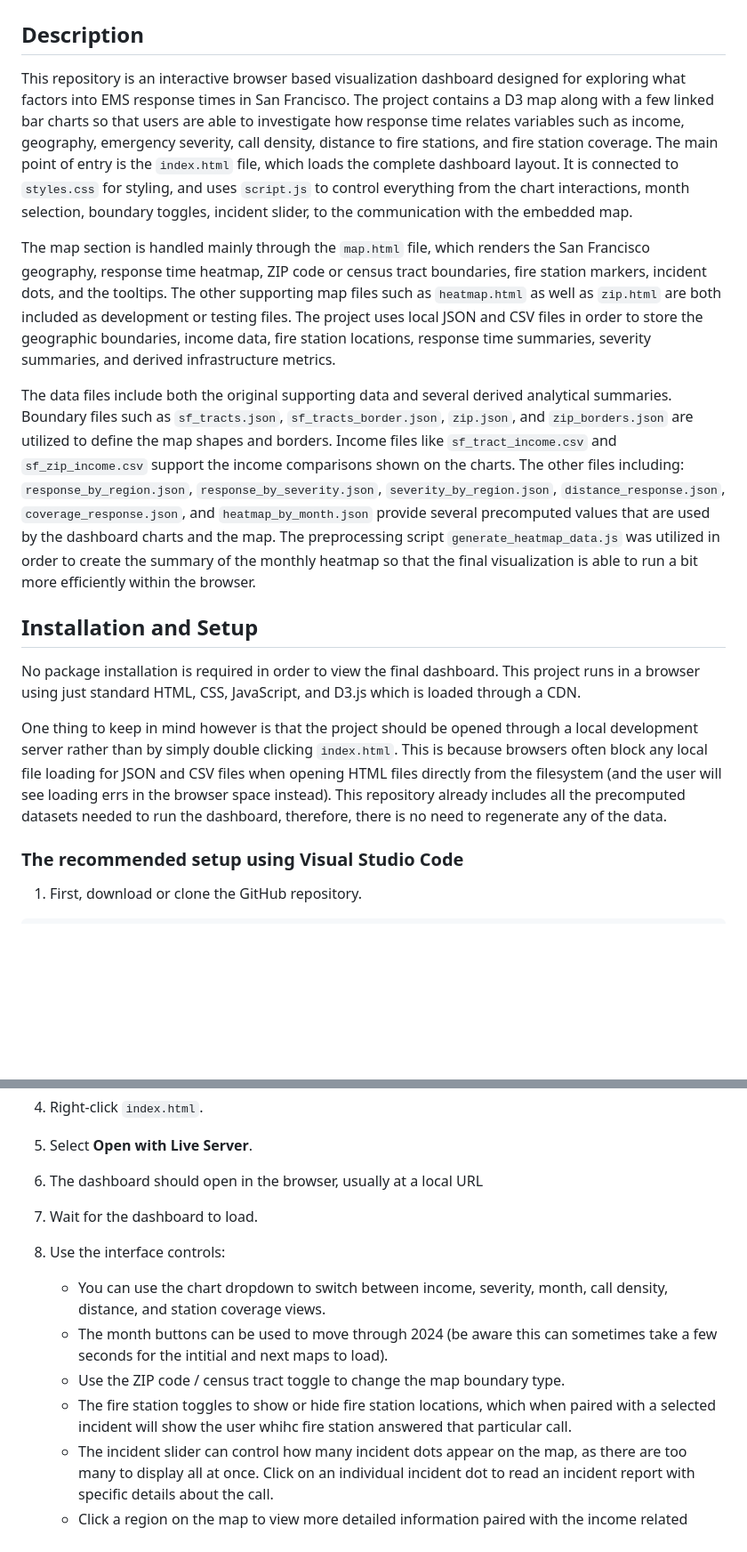
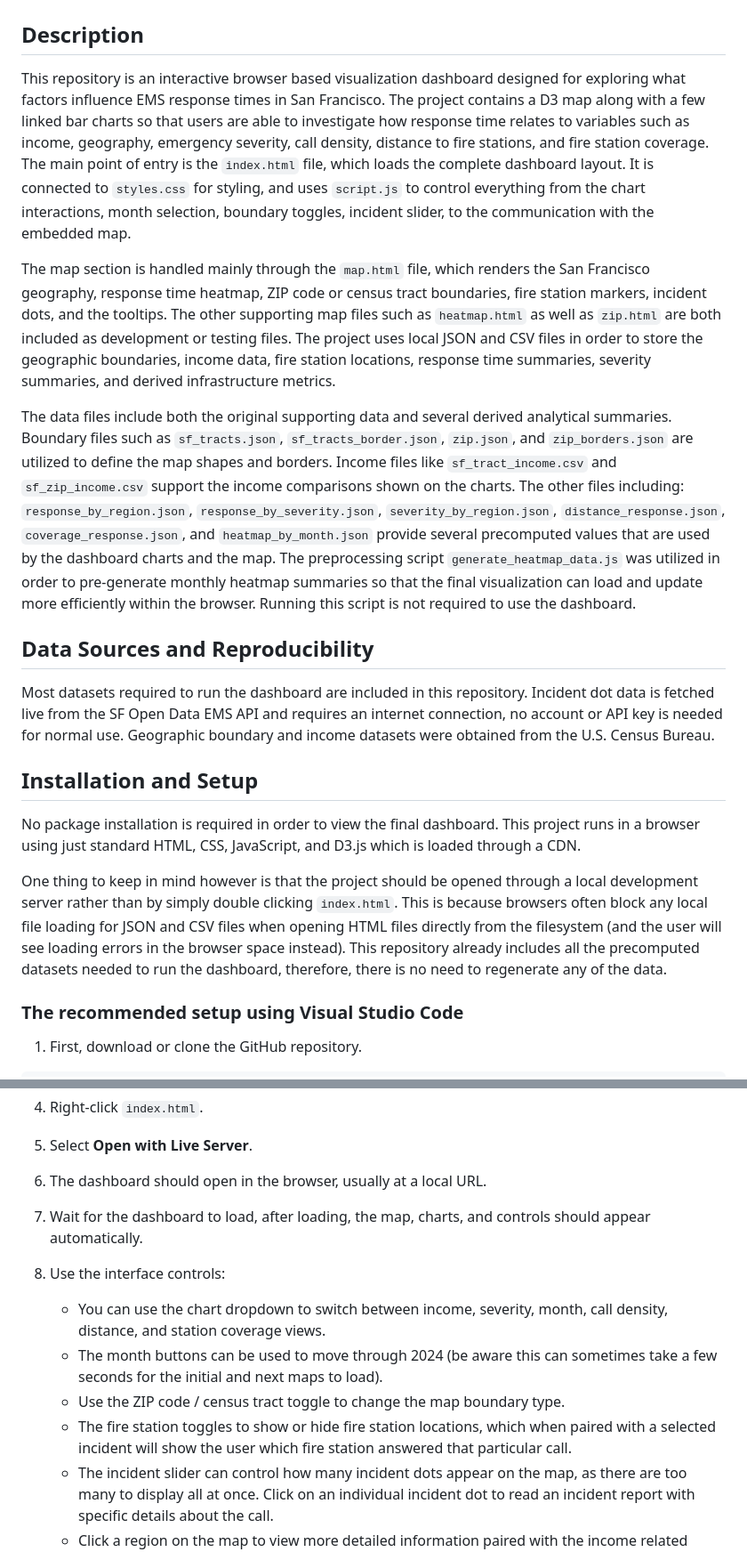
Before and after one commit to curtischen1/ecs163-team19, a Markdown page: README.md, 2 parts joined by grey strips. Shown at 89% size. Rendered like a GitHub page; blank space fills up the shorter version.

Commit message:
readme touch-ups

```diff
--- a/README.md
+++ b/README.md
@@ -2,18 +2,21 @@
 
 ## Description
 
-This repository is an interactive browser based visualization dashboard designed for exploring what factors into EMS response times in San Francisco. The project contains a D3 map along with a few linked bar charts so that users are able to investigate how response time relates variables such as income, geography, emergency severity, call density, distance to fire stations, and fire station coverage. The main point of entry is the `index.html` file, which loads the complete dashboard layout. It is connected to `styles.css` for styling, and uses `script.js` to control everything from the chart interactions, month selection, boundary toggles, incident slider, to the communication with the embedded map.
+This repository is an interactive browser based visualization dashboard designed for exploring what factors influence EMS response times in San Francisco. The project contains a D3 map along with a few linked bar charts so that users are able to investigate how response time relates to variables such as income, geography, emergency severity, call density, distance to fire stations, and fire station coverage. The main point of entry is the `index.html` file, which loads the complete dashboard layout. It is connected to `styles.css` for styling, and uses `script.js` to control everything from the chart interactions, month selection, boundary toggles, incident slider, to the communication with the embedded map.
 
 The map section is handled mainly through the `map.html` file, which renders the San Francisco geography, response time heatmap, ZIP code or census tract boundaries, fire station markers, incident dots, and the tooltips. The other supporting map files such as `heatmap.html` as well as `zip.html` are both included as development or testing files. The project uses local JSON and CSV files in order to store the geographic boundaries, income data, fire station locations, response time summaries, severity summaries, and derived infrastructure metrics.
 
-The data files include both the original supporting data and several derived analytical summaries. Boundary files such as `sf_tracts.json`, `sf_tracts_border.json`, `zip.json`, and `zip_borders.json` are utilized to define the map shapes and borders. Income files like `sf_tract_income.csv` and `sf_zip_income.csv` support the income comparisons shown on the charts. The other files including: `response_by_region.json`, `response_by_severity.json`, `severity_by_region.json`, `distance_response.json`, `coverage_response.json`, and `heatmap_by_month.json` provide several precomputed values that are used by the dashboard charts and the map. The preprocessing script `generate_heatmap_data.js` was utilized in order to create the summary of the monthly heatmap so that the final visualization is able to run a bit more efficiently within the browser.
+The data files include both the original supporting data and several derived analytical summaries. Boundary files such as `sf_tracts.json`, `sf_tracts_border.json`, `zip.json`, and `zip_borders.json` are utilized to define the map shapes and borders. Income files like `sf_tract_income.csv` and `sf_zip_income.csv` support the income comparisons shown on the charts. The other files including: `response_by_region.json`, `response_by_severity.json`, `severity_by_region.json`, `distance_response.json`, `coverage_response.json`, and `heatmap_by_month.json` provide several precomputed values that are used by the dashboard charts and the map. The preprocessing script `generate_heatmap_data.js` was utilized in order to pre-generate monthly heatmap summaries so that the final visualization can load and update more efficiently within the browser. Running this script is not required to use the dashboard.
 
+## Data Sources and Reproducibility
+
+Most datasets required to run the dashboard are included in this repository. Incident dot data is fetched live from the SF Open Data EMS API and requires an internet connection, no account or API key is needed for normal use. Geographic boundary and income datasets were obtained from the U.S. Census Bureau.
 
 ## Installation and Setup
 
 No package installation is required in order to view the final dashboard. This project runs in a browser using just standard HTML, CSS, JavaScript, and D3.js which is loaded through a CDN.
 
-One thing to keep in mind however is that the project should be opened through a local development server rather than by simply double clicking `index.html`. This is because browsers often block any local file loading for JSON and CSV files when opening HTML files directly from the filesystem (and the user will see loading errs in the browser space instead). This repository already includes all the precomputed datasets needed to run the dashboard, therefore, there is no need to regenerate any of the data.
+One thing to keep in mind however is that the project should be opened through a local development server rather than by simply double clicking `index.html`. This is because browsers often block any local file loading for JSON and CSV files when opening HTML files directly from the filesystem (and the user will see loading errors in the browser space instead). This repository already includes all the precomputed datasets needed to run the dashboard, therefore, there is no need to regenerate any of the data.
 
 ### The recommended setup using Visual Studio Code
 
@@ -32,16 +35,16 @@ cd <repository-folder>
 
 5. Select **Open with Live Server**.
 
-6. The dashboard should open in the browser, usually at a local URL
+6. The dashboard should open in the browser, usually at a local URL.
 
-7. Wait for the dashboard to load.
+7. Wait for the dashboard to load, after loading, the map, charts, and controls should appear automatically.
 
 8. Use the interface controls:
 
    * You can use the chart dropdown to switch between income, severity, month, call density, distance, and station coverage views.
-   * The month buttons can be used to move through 2024 (be aware this can sometimes take a few seconds for the intitial and next maps to load).
+   * The month buttons can be used to move through 2024 (be aware this can sometimes take a few seconds for the initial and next maps to load).
    * Use the ZIP code / census tract toggle to change the map boundary type.
-   * The fire station toggles to show or hide fire station locations, which when paired with a selected incident will show the user whihc fire station answered that particular call.
+   * The fire station toggles to show or hide fire station locations, which when paired with a selected incident will show the user which fire station answered that particular call.
    * The incident slider can control how many incident dots appear on the map, as there are too many to display all at once. Click on an individual incident dot to read an incident report with specific details about the call.
    * Click a region on the map to view more detailed information paired with the income related charts.
 
```
